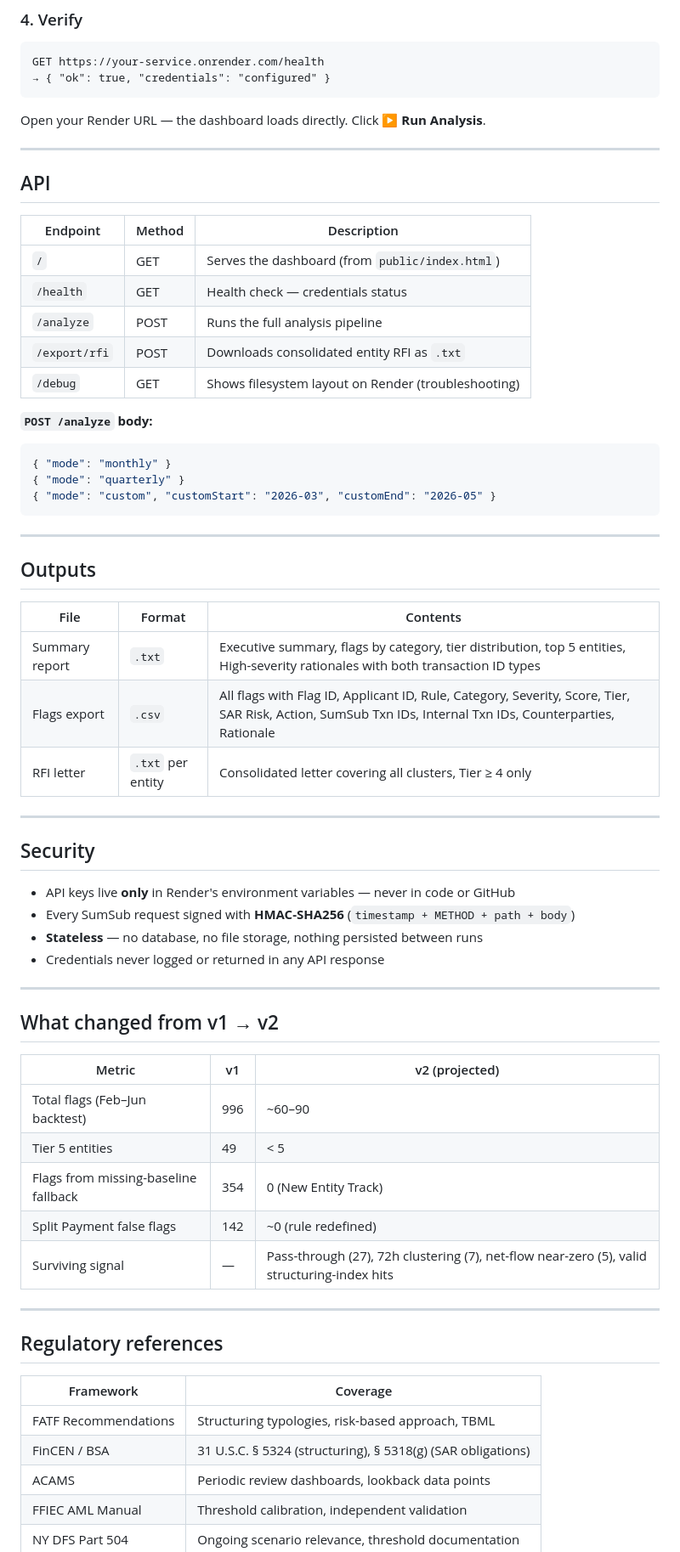
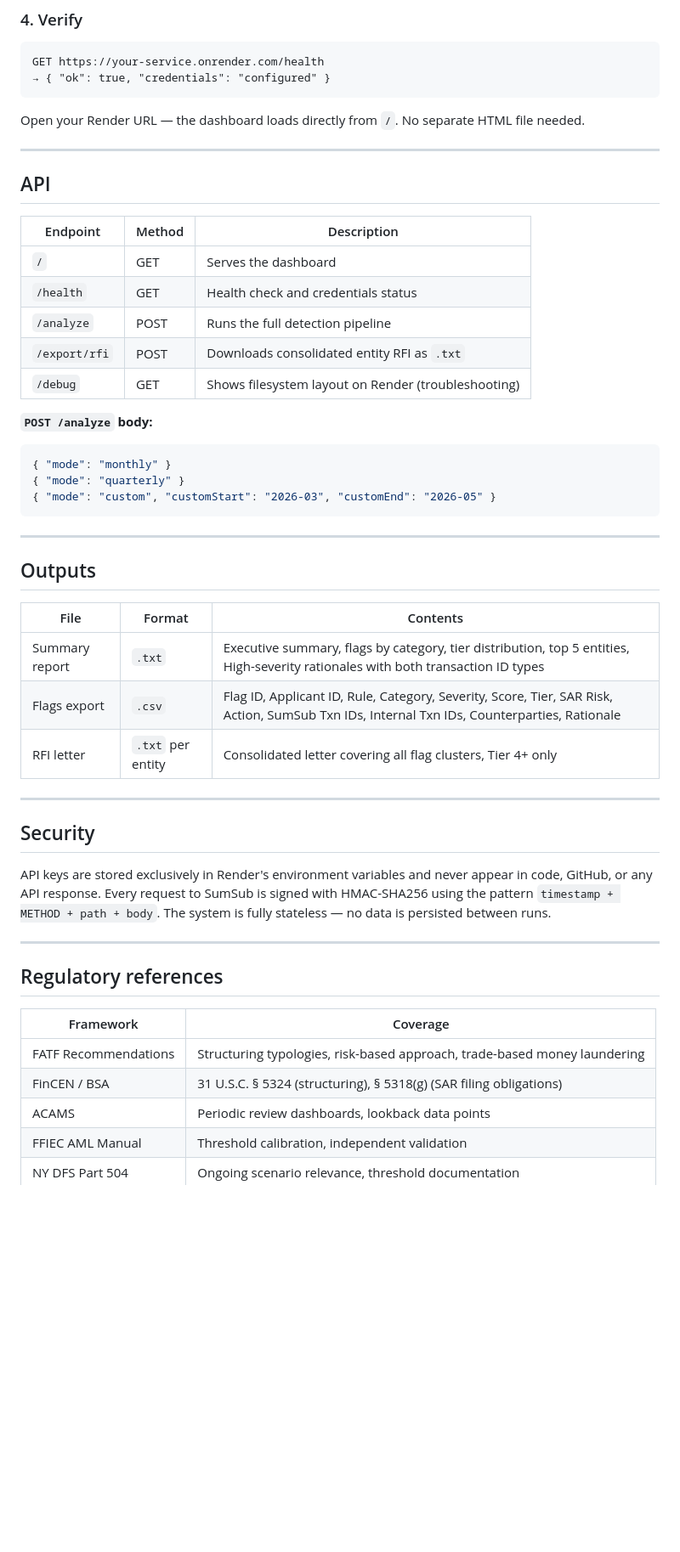
Before and after one commit to raghavashok24/Aegis, a Markdown page: README.md, the part around one of its changes. Shown at 85% size. Drawn GitHub-style; blank space fills up the shorter version.

````diff
--- a/README.md
+++ b/README.md
@@ -218,7 +216,7 @@ GET https://your-service.onrender.com/health
 → { "ok": true, "credentials": "configured" }
 ```
 
-Open your Render URL — the dashboard loads directly. Click **▶ Run Analysis**.
+Open your Render URL — the dashboard loads directly from `/`. No separate HTML file needed.
 
 ---
 
@@ -226,13 +224,14 @@ Open your Render URL — the dashboard loads directly. Click **▶ Run Analysis*
 
 | Endpoint | Method | Description |
 |----------|--------|-------------|
-| `/` | GET | Serves the dashboard (from `public/index.html`) |
-| `/health` | GET | Health check — credentials status |
-| `/analyze` | POST | Runs the full analysis pipeline |
+| `/` | GET | Serves the dashboard |
+| `/health` | GET | Health check and credentials status |
+| `/analyze` | POST | Runs the full detection pipeline |
 | `/export/rfi` | POST | Downloads consolidated entity RFI as `.txt` |
 | `/debug` | GET | Shows filesystem layout on Render (troubleshooting) |
 
 **`POST /analyze` body:**
+
 ```json
 { "mode": "monthly" }
 { "mode": "quarterly" }
@@ -246,29 +245,14 @@ Open your Render URL — the dashboard loads directly. Click **▶ Run Analysis*
 | File | Format | Contents |
 |------|--------|---------|
 | Summary report | `.txt` | Executive summary, flags by category, tier distribution, top 5 entities, High-severity rationales with both transaction ID types |
-| Flags export | `.csv` | All flags with Flag ID, Applicant ID, Rule, Category, Severity, Score, Tier, SAR Risk, Action, SumSub Txn IDs, Internal Txn IDs, Counterparties, Rationale |
-| RFI letter | `.txt` per entity | Consolidated letter covering all clusters, Tier ≥ 4 only |
+| Flags export | `.csv` | Flag ID, Applicant ID, Rule, Category, Severity, Score, Tier, SAR Risk, Action, SumSub Txn IDs, Internal Txn IDs, Counterparties, Rationale |
+| RFI letter | `.txt` per entity | Consolidated letter covering all flag clusters, Tier 4+ only |
 
 ---
 
 ## Security
 
-- API keys live **only** in Render's environment variables — never in code or GitHub
-- Every SumSub request signed with **HMAC-SHA256** (`timestamp + METHOD + path + body`)
-- **Stateless** — no database, no file storage, nothing persisted between runs
-- Credentials never logged or returned in any API response
-
----
-
-## What changed from v1 → v2
-
-| Metric | v1 | v2 (projected) |
-|--------|-----|----------------|
-| Total flags (Feb–Jun backtest) | 996 | ~60–90 |
-| Tier 5 entities | 49 | < 5 |
-| Flags from missing-baseline fallback | 354 | 0 (New Entity Track) |
-| Split Payment false flags | 142 | ~0 (rule redefined) |
-| Surviving signal | — | Pass-through (27), 72h clustering (7), net-flow near-zero (5), valid structuring-index hits |
+API keys are stored exclusively in Render's environment variables and never appear in code, GitHub, or any API response. Every request to SumSub is signed with HMAC-SHA256 using the pattern `timestamp + METHOD + path + body`. The system is fully stateless — no data is persisted between runs.
 
 ---
 
@@ -276,8 +260,8 @@ Open your Render URL — the dashboard loads directly. Click **▶ Run Analysis*
 
 | Framework | Coverage |
 |-----------|---------|
-| FATF Recommendations | Structuring typologies, risk-based approach, TBML |
-| FinCEN / BSA | 31 U.S.C. § 5324 (structuring), § 5318(g) (SAR obligations) |
+| FATF Recommendations | Structuring typologies, risk-based approach, trade-based money laundering |
+| FinCEN / BSA | 31 U.S.C. § 5324 (structuring), § 5318(g) (SAR filing obligations) |
 | ACAMS | Periodic review dashboards, lookback data points |
 | FFIEC AML Manual | Threshold calibration, independent validation |
 | NY DFS Part 504 | Ongoing scenario relevance, threshold documentation |
````
Also changed, not shown: other parts of README.md (+101 -103 lines).
